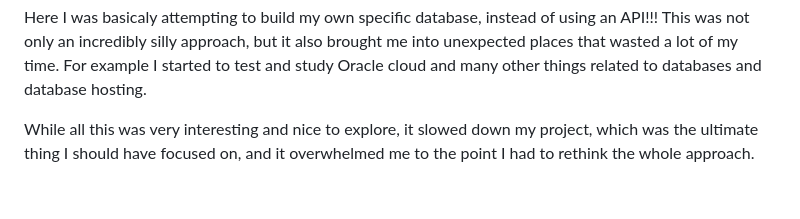
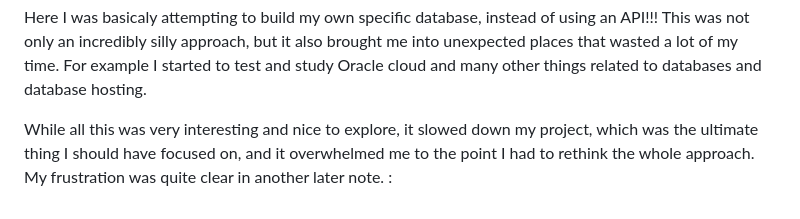
Before and after one commit to RaimondoSoleglio/RaimondoSoleglio, a Markdown page: README.md, the part around the change. GitHub-like rendering.

Commit message:
Sat, Feb 1, 2025, 2:47 PM +00:00

```diff
--- a/README.md
+++ b/README.md
@@ -102,4 +102,4 @@ And the year of release is at least 1931.
 
 Here I was basicaly attempting to build my own specific database, instead of using an API!!! This was not only an incredibly silly approach, but it also brought me into unexpected places that wasted a lot of my time. For example I started to test and study Oracle cloud and many other things related to databases and database hosting.
 
-While all this was very interesting and nice to explore, it slowed down my project, which was the ultimate thing I should have focused on, and it overwhelmed me to the point I had to rethink the whole approach.
+While all this was very interesting and nice to explore, it slowed down my project, which was the ultimate thing I should have focused on, and it overwhelmed me to the point I had to rethink the whole approach. My frustration was quite clear in another later note. :
```
